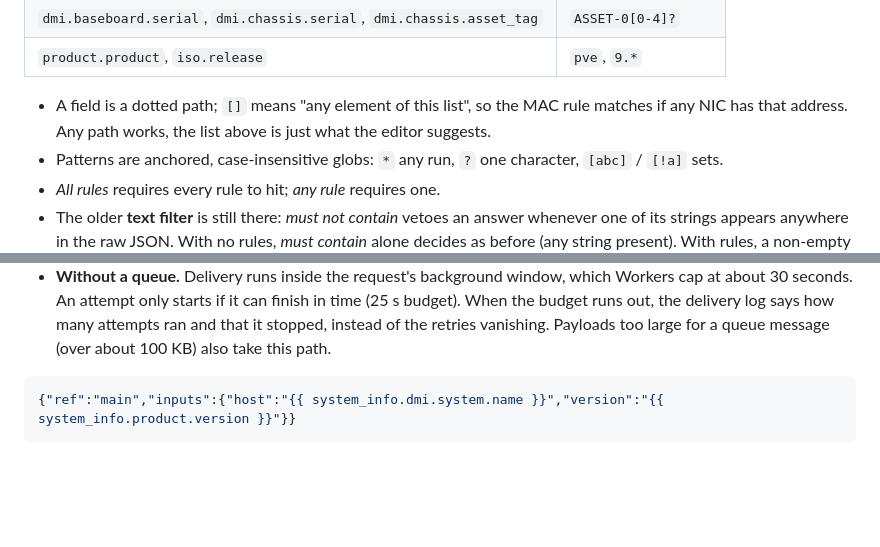
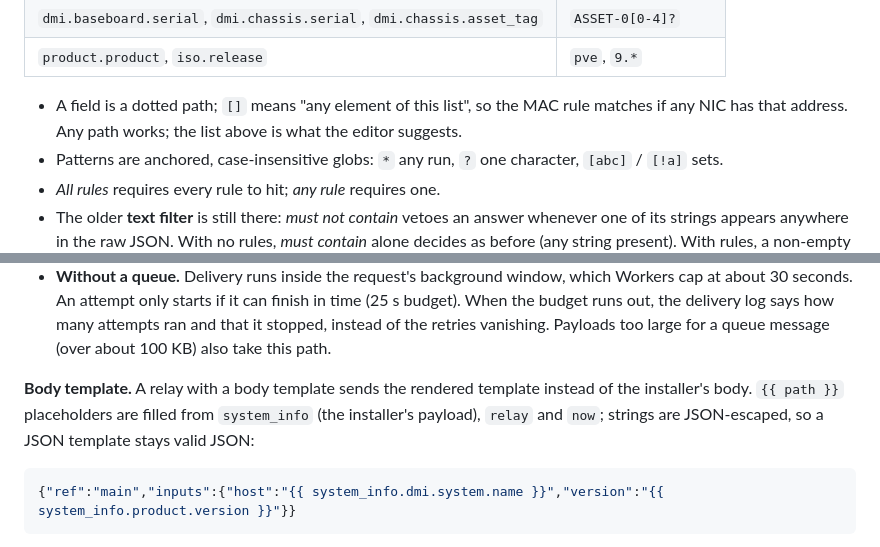
Before and after one commit to 00o-sh/cf-autopve, a Markdown page: README.md, 2 parts joined by grey strips. Rendered like a GitHub page; blank space fills up the shorter version.

````diff
--- a/README.md
+++ b/README.md
@@ -239,7 +240,7 @@ answer would win, which rules hit (and against which values), and whether it wou
 | `product.product`, `iso.release` | `pve`, `9.*` |
 
 - A field is a dotted path; `[]` means "any element of this list", so the MAC rule matches if any NIC
-  has that address. Any path works, the list above is just what the editor suggests.
+  has that address. Any path works; the list above is what the editor suggests.
 - Patterns are anchored, case-insensitive globs: `*` any run, `?` one character, `[abc]` / `[!a]` sets.
 - *All rules* requires every rule to hit; *any rule* requires one.
 - The older **text filter** is still there: *must not contain* vetoes an answer whenever one of its
@@ -515,6 +516,9 @@ unless you give a template (below).
   the delivery log says how many attempts ran and that it stopped, instead of the retries vanishing.
   Payloads too large for a queue message (over about 100 KB) also take this path.
 
+**Body template.** A relay with a body template sends the rendered template instead of the installer's
+body. `{{ path }}` placeholders are filled from `system_info` (the installer's payload), `relay` and
+`now`; strings are JSON-escaped, so a JSON template stays valid JSON:
 
 ```json
 {"ref":"main","inputs":{"host":"{{ system_info.dmi.system.name }}","version":"{{ system_info.product.version }}"}}
````
Also changed, not shown: other parts of README.md (+18 -17 lines).
